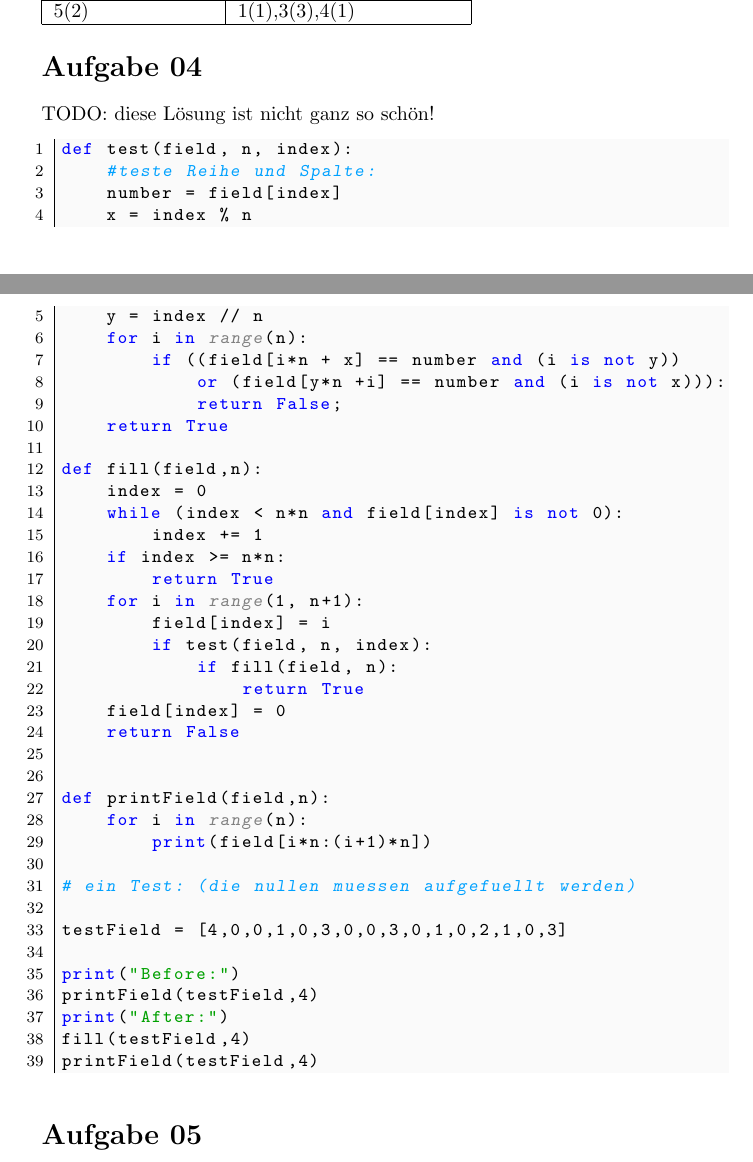
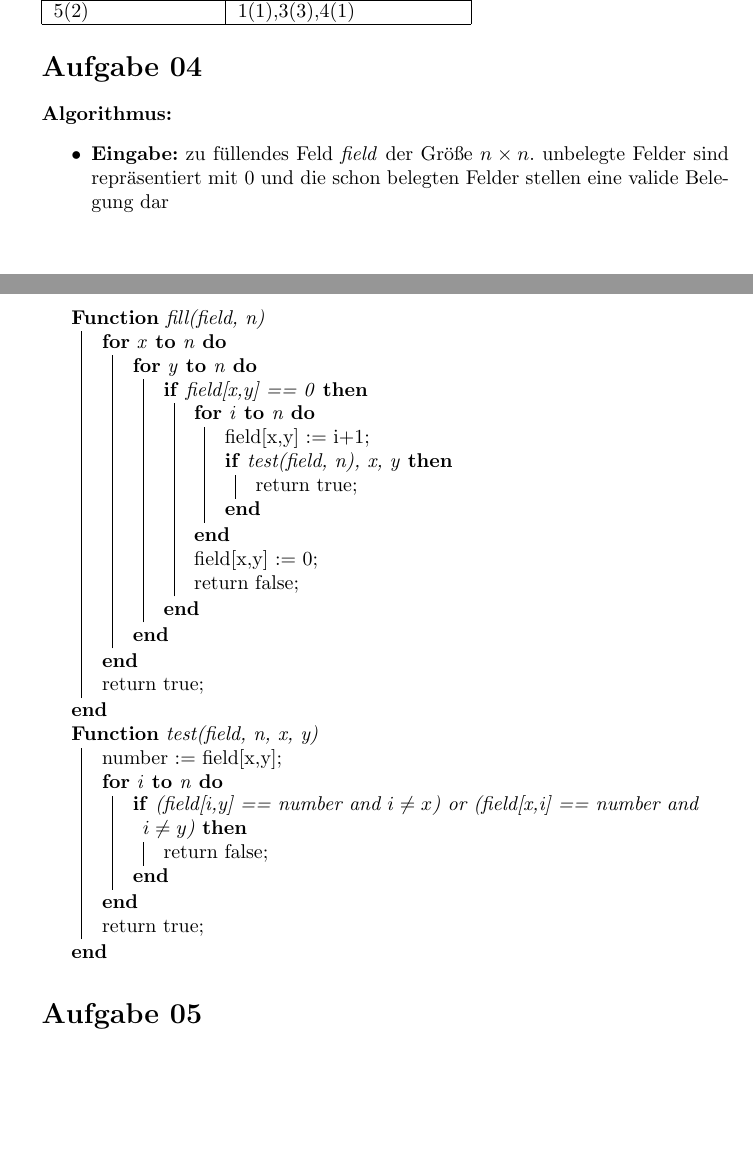
Before and after one commit to jonasweinz/fancyAlgoStuff, a LaTeX document (klausurvorbereitung/klausuraufgaben_loesungen_kap01.tex): two parts of pages 2 and 3 of 8, joined at a grey line, cut so that both start at the same text, the shorter picture padded with empty space. Compiled offline with pdfLaTeX.

Commit message:
Aufgabe 07.04 pseudocode statt python

```diff
--- a/klausurvorbereitung/klausuraufgaben_loesungen_kap01.tex
+++ b/klausurvorbereitung/klausuraufgaben_loesungen_kap01.tex
@@ -180,52 +180,52 @@ emphstyle={\color{self}\slshape},
         5(2) & 1(1),3(3),4(1)\\ \hline
     \end{tabular}
 
+\section*{Aufgabe 04}
 
-\section*{Aufgabe 04}
-    TODO: diese L\"osung ist nicht ganz so sch\"on!
-
-    \begin{python}[frame=single]
-def test(field, n, index):
-    #teste Reihe und Spalte:
-    number = field[index]
-    x = index % n
-    y = index // n
-    for i in range(n):
-        if ((field[i*n + x] == number and (i is not y))
-            or (field[y*n +i] == number and (i is not x))):
-            return False;
-    return True
-
-def fill(field,n):
-    index = 0
-    while (index < n*n and field[index] is not 0):
-        index += 1
-    if index >= n*n:
-        return True
-    for i in range(1, n+1):
-        field[index] = i
-        if test(field, n, index):
-            if fill(field, n):
-                return True
-    field[index] = 0
-    return False
+    \textbf{Algorithmus:}
+    \begin{itemize}
+        \item \textbf{Eingabe:} zu füllendes Feld \textit{field} der Größe
+            $n \times n$. unbelegte Felder sind repräsentiert mit 0 und
+            die schon belegten Felder stellen eine valide Belegung dar
+    \end{itemize}
 
 
-def printField(field,n):
-    for i in range(n):
-        print(field[i*n:(i+1)*n])
+    \begin{algorithm}[H]
 
-# ein Test: (die nullen muessen aufgefuellt werden)
+        \Fn{fill(field, n)}{
+            \For{x \KwTo n}{
+                \For{y \KwTo n}{
+                    \If{field[x,y] == 0}{
+                        \For{i \KwTo n}{
+                            field[x,y] := i+1\;
+                            \If{test(field, n), x, y}{
+                                return true\;
+                            }
+                        }
+                        field[x,y] := 0\;
+                        return false\;
+                    }
+                }
+            }
+            return true\;
+        }
 
-testField = [4,0,0,1,0,3,0,0,3,0,1,0,2,1,0,3]
+        \Fn{test(field, n, x, y)}{
+            number := field[x,y]\;
+            \For{i \KwTo n}{
+                \If{(field[i,y] == number and $i \neq x$)
+                    or
+                    (field[x,i] == number and $i \neq y$)}{
 
-print("Before:")
-printField(testField,4)
-print("After:")
-fill(testField,4)
-printField(testField,4)
+                    return false\;
 
-    \end{python}
+                }
+            }
+            return true\;
+        }
+
+    \end{algorithm}
+
 
 \section*{Aufgabe 05}
 
```
Also changed, not shown: klausurvorbereitung/klausuraufgaben_loesungen_kap01.tex (11 more changed lines).
